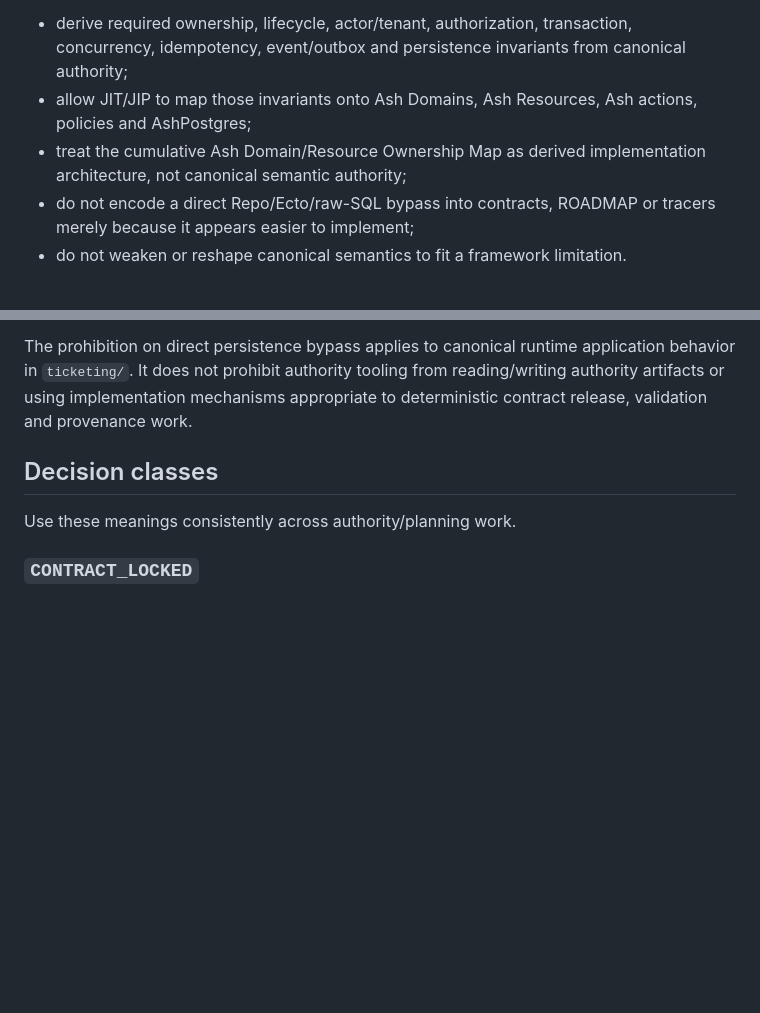
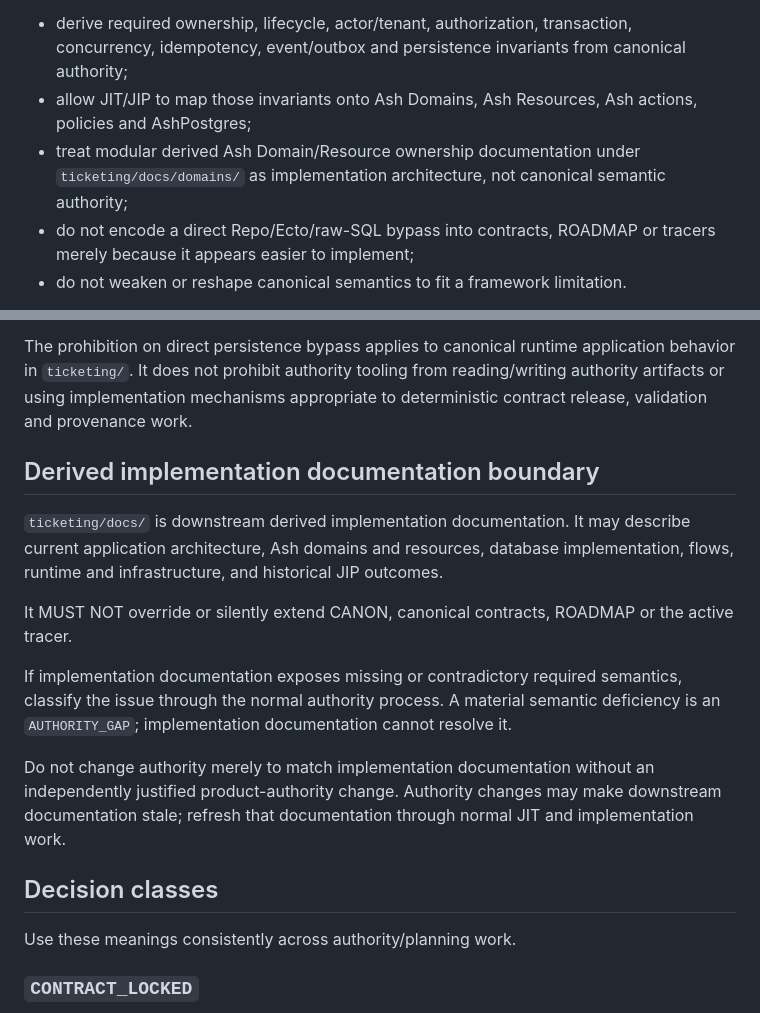
Before and after one commit to JCSchoeman96/ticketing, a Markdown page: authority/AGENTS.md, 2 parts joined by grey strips. Rendered like a GitHub page; blank space fills up the shorter version.

```diff
--- a/authority/AGENTS.md
+++ b/authority/AGENTS.md
@@ -244,7 +244,7 @@ Authority, ROADMAP and tracer work MUST preserve the distinction between product
 
 - derive required ownership, lifecycle, actor/tenant, authorization, transaction, concurrency, idempotency, event/outbox and persistence invariants from canonical authority;
 - allow JIT/JIP to map those invariants onto Ash Domains, Ash Resources, Ash actions, policies and AshPostgres;
-- treat the cumulative Ash Domain/Resource Ownership Map as derived implementation architecture, not canonical semantic authority;
+- treat modular derived Ash Domain/Resource ownership documentation under `ticketing/docs/domains/` as implementation architecture, not canonical semantic authority;
 - do not encode a direct Repo/Ecto/raw-SQL bypass into contracts, ROADMAP or tracers merely because it appears easier to implement;
 - do not weaken or reshape canonical semantics to fit a framework limitation.
 
@@ -256,6 +256,16 @@ If the selected Ash/AshPostgres stack cannot safely express a canonical requirem
 A framework limitation by itself is NOT an `AUTHORITY_GAP` and MUST NOT cause canonical authority to be rewritten merely to accommodate the current implementation.
 
 The prohibition on direct persistence bypass applies to canonical runtime application behavior in `ticketing/`. It does not prohibit authority tooling from reading/writing authority artifacts or using implementation mechanisms appropriate to deterministic contract release, validation and provenance work.
+
+## Derived implementation documentation boundary
+
+`ticketing/docs/` is downstream derived implementation documentation. It may describe current application architecture, Ash domains and resources, database implementation, flows, runtime and infrastructure, and historical JIP outcomes.
+
+It MUST NOT override or silently extend CANON, canonical contracts, ROADMAP or the active tracer.
+
+If implementation documentation exposes missing or contradictory required semantics, classify the issue through the normal authority process. A material semantic deficiency is an `AUTHORITY_GAP`; implementation documentation cannot resolve it.
+
+Do not change authority merely to match implementation documentation without an independently justified product-authority change. Authority changes may make downstream documentation stale; refresh that documentation through normal JIT and implementation work.
 
 ## Decision classes
 
```
Also changed, not shown: AGENTS.md (+34 -2 lines), ticketing/AGENTS.md (+13 -1 lines).
